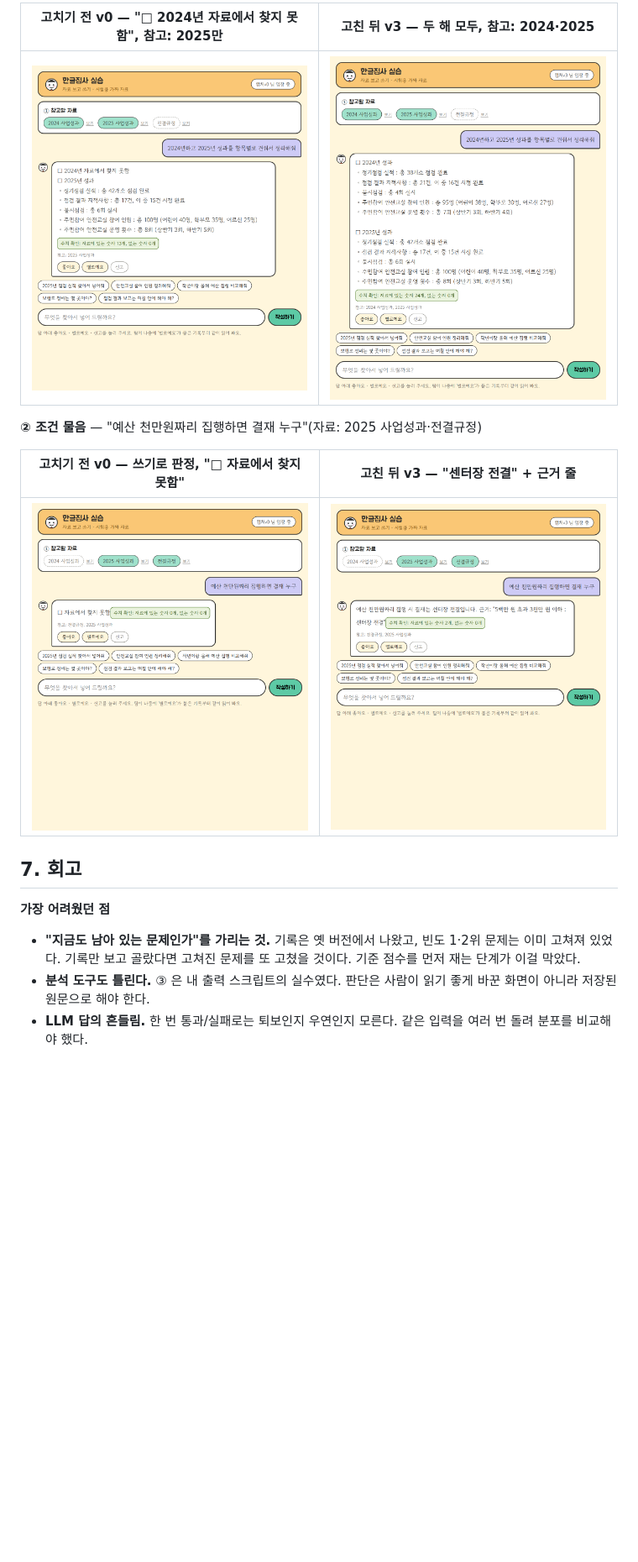
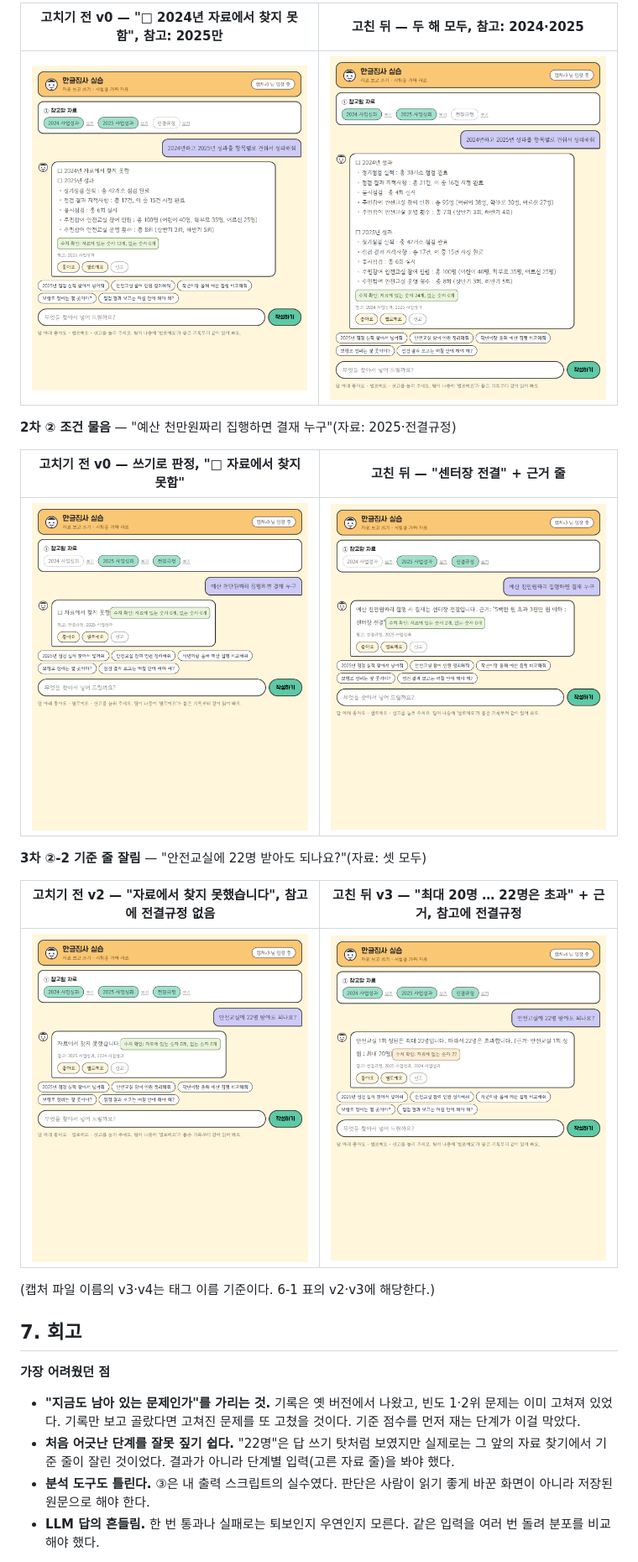
Before and after one commit to hera93939393-ctrl/butler-langfuse-lab, a Markdown page: REPORT.md, the part around one of its changes. Shown at 84% size. GitHub-like rendering; pictures changed too: docs/shots/v3-limit.png (added), docs/shots/v4-limit.png (added); blank space fills up the shorter version.

Commit message:
REPORT 다시 쓰기: 3차(기준 줄 잘림)까지 차수 1·2·3 으로 정리, 버전 v0~v3 표, 22명 캡처 2장, 수치 확인 헛경보를 다음 후보로
Co-Authored-By: Claude Opus 5.5 <noreply@anthropic.com>

```diff
--- a/REPORT.md
+++ b/REPORT.md
@@ -160,3 +170,3 @@ PR: [#1 준비(기준·데이터셋·채점기)](https://github.com/hera93939393
 
-| 고치기 전 v0 — "□ 2024년 자료에서 찾지 못함", 참고: 2025만 | 고친 뒤 v3 — 두 해 모두, 참고: 2024·2025 |
+| 고치기 전 v0 — "□ 2024년 자료에서 찾지 못함", 참고: 2025만 | 고친 뒤 — 두 해 모두, 참고: 2024·2025 |
 |---|---|
@@ -164,14 +174,23 @@ PR: [#1 준비(기준·데이터셋·채점기)](https://github.com/hera93939393
 
-**② 조건 물음** — "예산 천만원짜리 집행하면 결재 누구"(자료: 2025 사업성과·전결규정)
+**2차 ② 조건 물음** — "예산 천만원짜리 집행하면 결재 누구"(자료: 2025·전결규정)
 
-| 고치기 전 v0 — 쓰기로 판정, "□ 자료에서 찾지 못함" | 고친 뒤 v3 — "센터장 전결" + 근거 줄 |
+| 고치기 전 v0 — 쓰기로 판정, "□ 자료에서 찾지 못함" | 고친 뒤 — "센터장 전결" + 근거 줄 |
 |---|---|
-| ![v0 조건 물음](docs/shots/v0-question.png) | ![v3 조건 물음](docs/shots/v3-question.png) |
+| ![v0 조건 물음](docs/shots/v0-question.png) | ![고친 뒤 조건 물음](docs/shots/v3-question.png) |
+
+**3차 ②-2 기준 줄 잘림** — "안전교실에 22명 받아도 되나요?"(자료: 셋 모두)
+
+| 고치기 전 v2 — "자료에서 찾지 못했습니다", 참고에 전결규정 없음 | 고친 뒤 v3 — "최대 20명 … 22명은 초과" + 근거, 참고에 전결규정 |
+|---|---|
+| ![v2 기준 줄 잘림](docs/shots/v3-limit.png) | ![v3 기준 줄](docs/shots/v4-limit.png) |
+
+(캡처 파일 이름의 v3·v4는 태그 이름 기준이다. 6-1 표의 v2·v3에 해당한다.)
 
 ## 7. 회고
 **가장 어려웠던 점**
 - **"지금도 남아 있는 문제인가"를 가리는 것.** 기록은 옛 버전에서 나왔고, 빈도 1·2위 문제는 이미 고쳐져 있었다. 기록만 보고 골랐다면 고쳐진 문제를 또 고쳤을 것이다. 기준 점수를 먼저 재는 단계가 이걸 막았다.
-- **분석 도구도 틀린다.** ③ 은 내 출력 스크립트의 실수였다. 판단은 사람이 읽기 좋게 바꾼 화면이 아니라 저장된 원문으로 해야 한다.
-- **LLM 답의 흔들림.** 한 번 통과/실패로는 퇴보인지 우연인지 모른다. 같은 입력을 여러 번 돌려 분포를 비교해야 했다.
+- **처음 어긋난 단계를 잘못 짚기 쉽다.** "22명"은 답 쓰기 탓처럼 보였지만 실제로는 그 앞의 자료 찾기에서 기준 줄이 잘린 것이었다. 결과가 아니라 단계별 입력(고른 자료 줄)을 봐야 했다.
+- **분석 도구도 틀린다.** ③은 내 출력 스크립트의 실수였다. 판단은 사람이 읽기 좋게 바꾼 화면이 아니라 저장된 원문으로 해야 한다.
+- **LLM 답의 흔들림.** 한 번 통과나 실패로는 퇴보인지 우연인지 모른다. 같은 입력을 여러 번 돌려 분포를 비교해야 했다.
 
 **내 프로덕트(실제 AI 한글집사)에서 모을 로그와 피드백**
```
Also changed, not shown: other parts of REPORT.md (+98 -88 lines).
